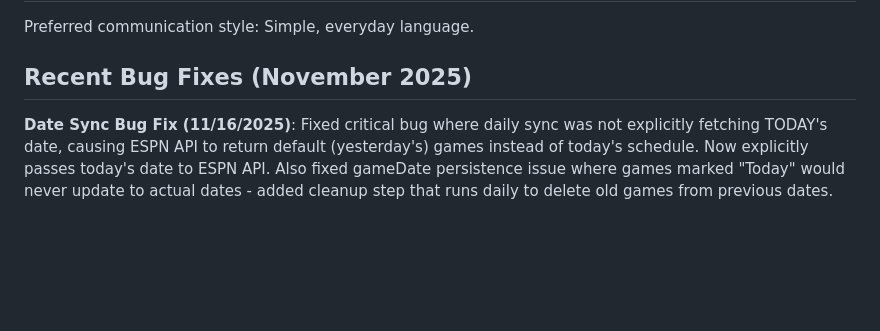
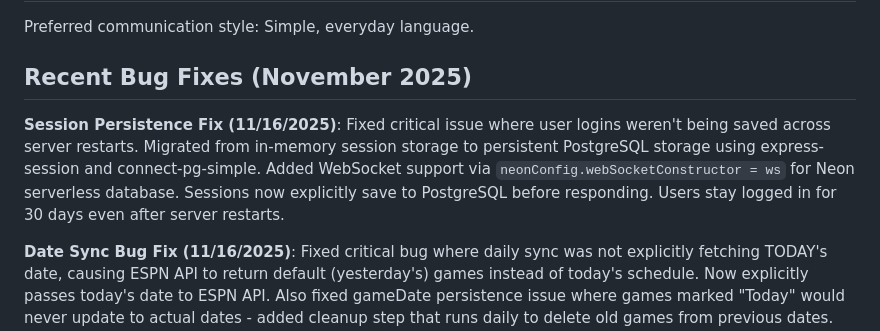
Before and after one commit to Alexknoxsocold/First-Basket-Pro, a Markdown page: replit.md, the part around the change. Rendered like a GitHub page; blank space fills up the shorter version.

Commit message:
Ensure users stay logged in even after server restarts
Fix session persistence by migrating from in-memory storage to PostgreSQL, ensuring user logins are saved across server restarts and remain active for 30 days.

Replit-Commit-Author: Agent
Replit-Commit-Session-Id: ddcd51ca-aafd-4af7-8c2b-6be8ece70fb2
Replit-Commit-Checkpoint-Type: full_checkpoint
Replit-Commit-Event-Id: b0a8d827-ff50-4b23-8b13-6b03c3c8ed83
Replit-Commit-Screenshot-Url: https://storage.googleapis.com/screenshot-production-us-central1/7551ef60-18b9-484d-a00c-b773f6d36597/ddcd51ca-aafd-4af7-8c2b-6be8ece70fb2/lYcpmrU

```diff
--- a/replit.md
+++ b/replit.md
@@ -7,6 +7,8 @@ NBA First Basket PRO is a sports analytics web application providing predictions
 Preferred communication style: Simple, everyday language.
 
 ## Recent Bug Fixes (November 2025)
+**Session Persistence Fix (11/16/2025)**: Fixed critical issue where user logins weren't being saved across server restarts. Migrated from in-memory session storage to persistent PostgreSQL storage using express-session and connect-pg-simple. Added WebSocket support via `neonConfig.webSocketConstructor = ws` for Neon serverless database. Sessions now explicitly save to PostgreSQL before responding. Users stay logged in for 30 days even after server restarts.
+
 **Date Sync Bug Fix (11/16/2025)**: Fixed critical bug where daily sync was not explicitly fetching TODAY's date, causing ESPN API to return default (yesterday's) games instead of today's schedule. Now explicitly passes today's date to ESPN API. Also fixed gameDate persistence issue where games marked "Today" would never update to actual dates - added cleanup step that runs daily to delete old games from previous dates. Fixed game matching to use ESPN game ID as primary key with date+team fallback, preventing duplicate games on back-to-back matchups. Added automatic lineup sync every 30 minutes during game hours (9 AM-11 PM ET) to ensure lineups update throughout the day as they become available. **User Display**: Frontend now filters to show only TODAY's games (both "Today" label and current ISO date), hiding all past and future games from display. Old games are automatically deleted daily to keep database clean.
 
 ## System Architecture
```
